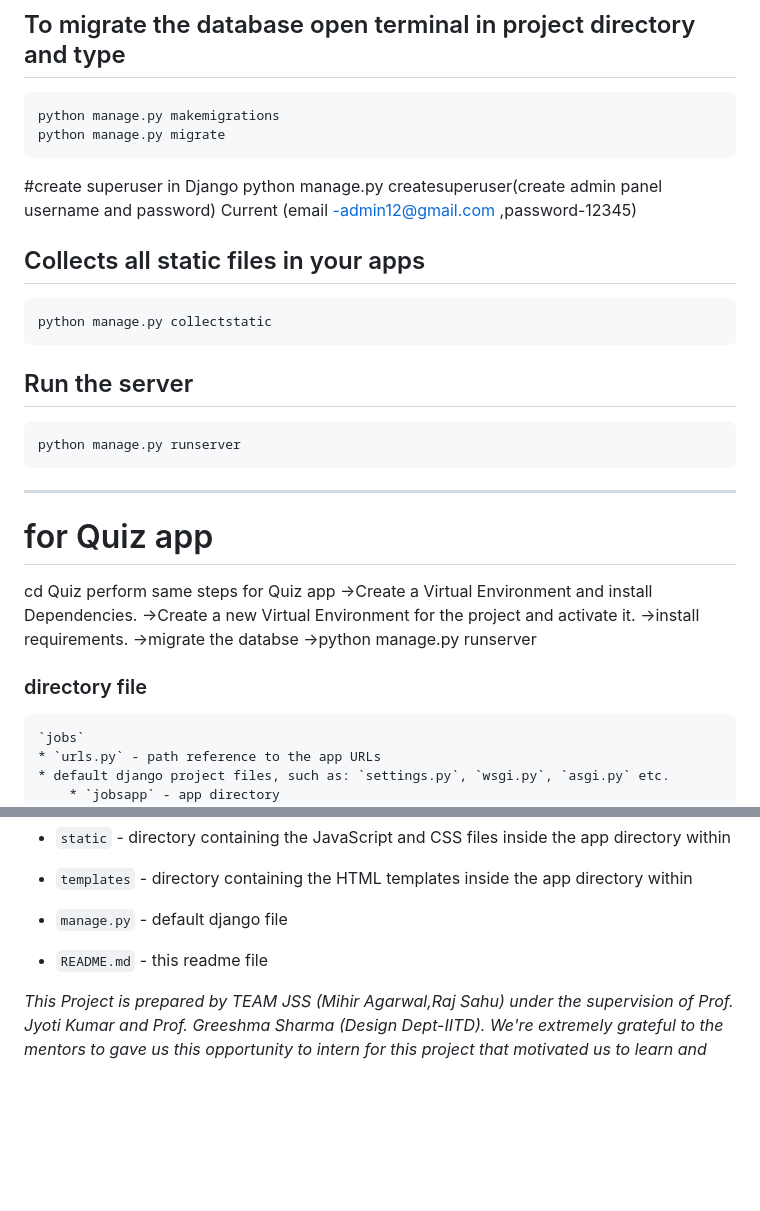
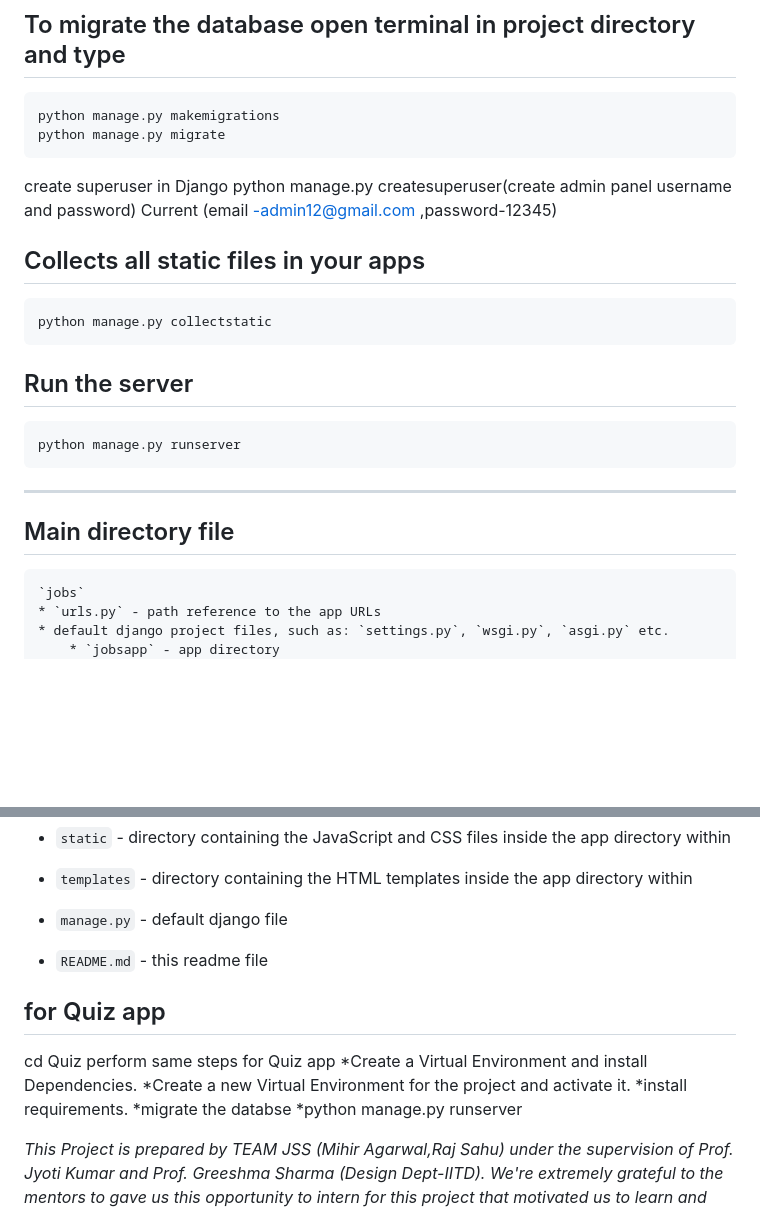
Before and after one commit to mihiragarwal92/Intellihire-IITD, a Markdown page: README.md, 2 parts joined by grey strips. Rendered like a GitHub page; blank space fills up the shorter version.

````diff
--- a/README.md
+++ b/README.md
@@ -116,7 +116,7 @@ Set the database from settings.py
 python manage.py makemigrations
 python manage.py migrate
 ```
-#create superuser in Django
+create superuser in Django
 python manage.py createsuperuser(create admin panel username and password)
 Current (email -admin12@gmail.com ,password-12345)
 
@@ -130,16 +130,8 @@ python manage.py collectstatic
 python manage.py runserver
 ```
 ---------------------------------------------------------------------------------------------------------------------------------------------------------------------------------------------------------------------------
-# for Quiz app
-cd Quiz
-perform same steps for Quiz app
-->Create a Virtual Environment and install Dependencies.
-->Create a new Virtual Environment for the project and activate it.
-->install requirements.
-->migrate the databse
-->python manage.py runserver
 
-### directory file
+## Main directory file
 
 	`jobs`
     * `urls.py` - path reference to the app URLs
@@ -157,6 +149,15 @@ perform same steps for Quiz app
   * `manage.py` - default django file
   * `README.md` - this readme file
 
+## for Quiz app
+cd Quiz
+perform same steps for Quiz app
+*Create a Virtual Environment and install Dependencies.
+*Create a new Virtual Environment for the project and activate it.
+*install requirements.
+*migrate the databse
+*python manage.py runserver
+
 *This Project is prepared by TEAM JSS (Mihir Agarwal,Raj Sahu) under the supervision of Prof. Jyoti Kumar and Prof. Greeshma Sharma (Design Dept-IITD). We're extremely grateful to the mentors to gave us this opportunity to intern for this project that motivated us to learn and grow more. We've put our sincerest efforts while building this project from scratch.*
 
 <div align="center">
````
